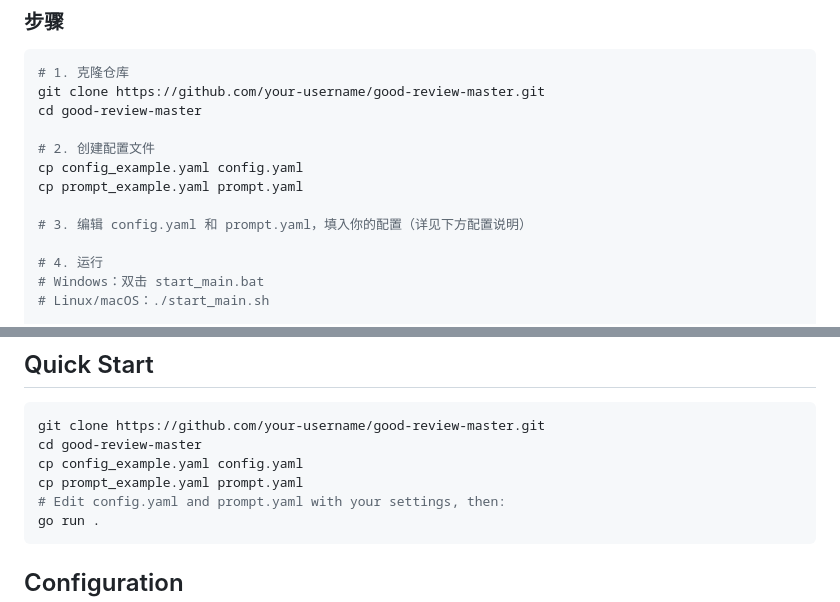
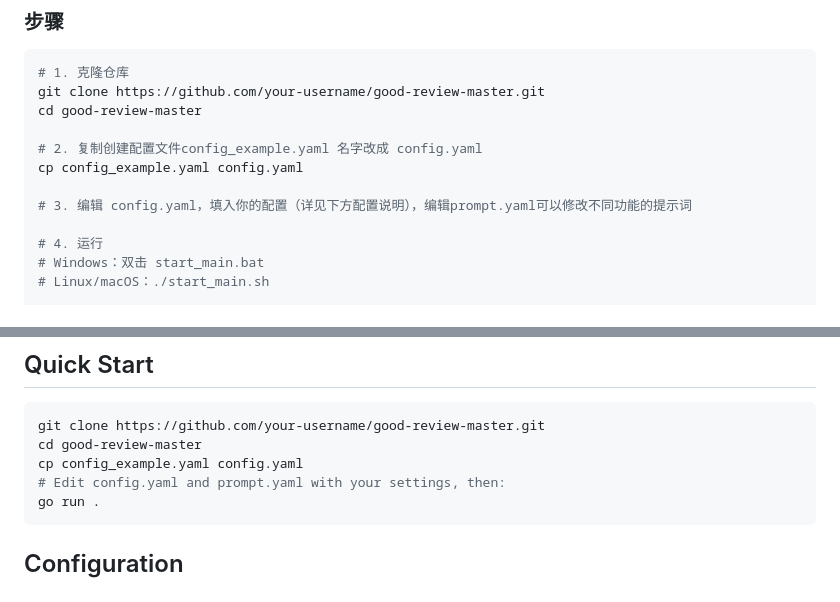
Before and after one commit to CanWeakerWriteStrongCode/good-review-master, a Markdown page: README.md, 2 parts joined by grey strips. Rendered like a GitHub page.

Commit message:
docs(README): 更新配置文件设置说明
- 修改了配置文件创建步骤，明确说明复制 config_example.yaml 并重命名为 config.yaml
- 移除了 prompt_example.yaml 的复制说明
- 更新了编辑配置的说明，明确 config.yaml 为主配置文件，prompt.yaml 用于修改提示词
- 简化了 Windows 运行说明
- 从安装步骤中移除了重复的配置文件复制命令

````diff
--- a/README.md
+++ b/README.md
@@ -67,11 +67,10 @@ QQ ←→ NapCatQQ (本地 HTTP API) ←→ Go Bot (轮询) ←→ LLM API (Open
 git clone https://github.com/your-username/good-review-master.git
 cd good-review-master
 
-# 2. 创建配置文件
+# 2. 复制创建配置文件config_example.yaml 名字改成 config.yaml
 cp config_example.yaml config.yaml
-cp prompt_example.yaml prompt.yaml
 
-# 3. 编辑 config.yaml 和 prompt.yaml，填入你的配置（详见下方配置说明）
+# 3. 编辑 config.yaml，填入你的配置（详见下方配置说明），编辑prompt.yaml可以修改不同功能的提示词
 
 # 4. 运行
 # Windows：双击 start_main.bat
@@ -207,7 +206,6 @@ func weather(event onebot.Event, groupID string, prompt string) {
 git clone https://github.com/your-username/good-review-master.git
 cd good-review-master
 cp config_example.yaml config.yaml
-cp prompt_example.yaml prompt.yaml
 # Edit config.yaml and prompt.yaml with your settings, then:
 go run .
 ```
````
